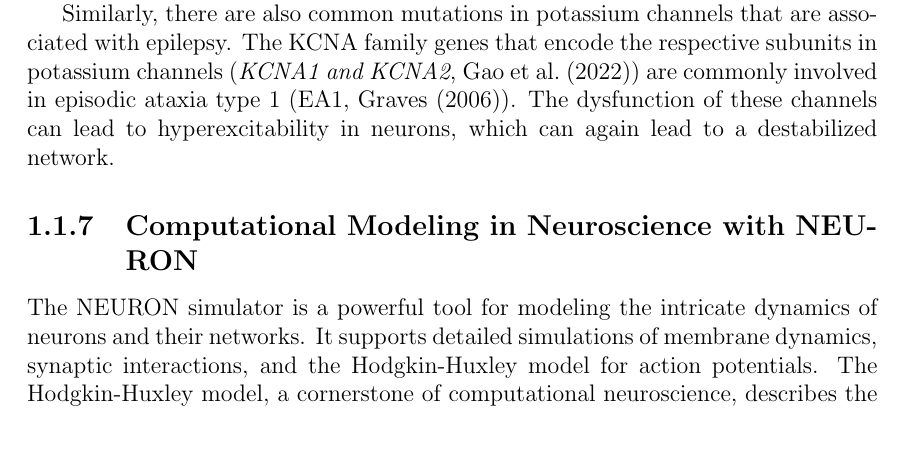
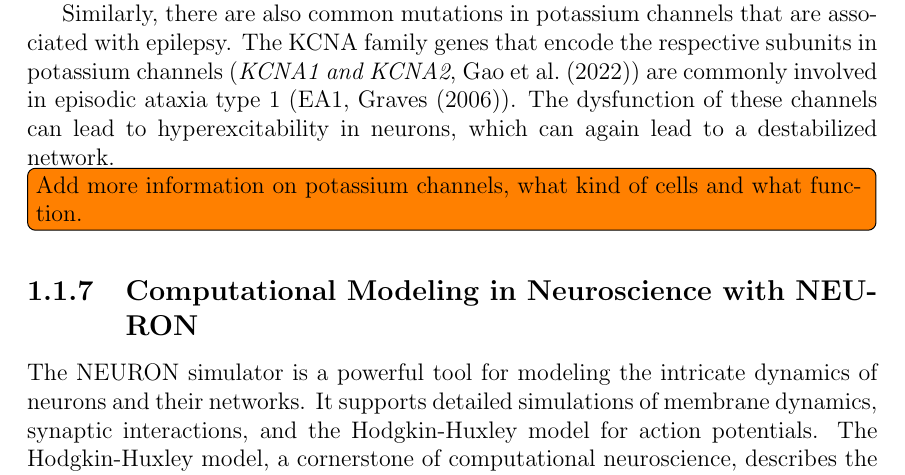
Before and after one commit to Marc-Mundo/Synaptica_Thesis, a LaTeX thesis (thesis_main.tex, which reads chapters/introduction.tex): part of page 10 of 72, cut so that both start at the same text, the shorter picture padded with empty space. Compiled offline with pdfLaTeX.

Commit message:
added potassium todo

```diff
--- a/chapters/introduction.tex
+++ b/chapters/introduction.tex
@@ -118,6 +118,8 @@ The KCNA family genes that encode the respective subunits in potassium channels
 are commonly involved in episodic ataxia type 1 (EA1, \textcite{gravesIonChannelsEpilepsy2006}).
 The dysfunction of these channels can lead to hyperexcitability in neurons, which can again lead to a destabilized network.
 
+ \todo[inline]{Add more information on potassium channels, what kind of cells and what function.}
+
 \subsection{Computational Modeling in Neuroscience with NEURON}
 The NEURON simulator is a powerful tool for modeling the intricate dynamics
 of neurons and their networks. It supports detailed simulations of membrane
```
Also changed, not shown: 3 other files.
